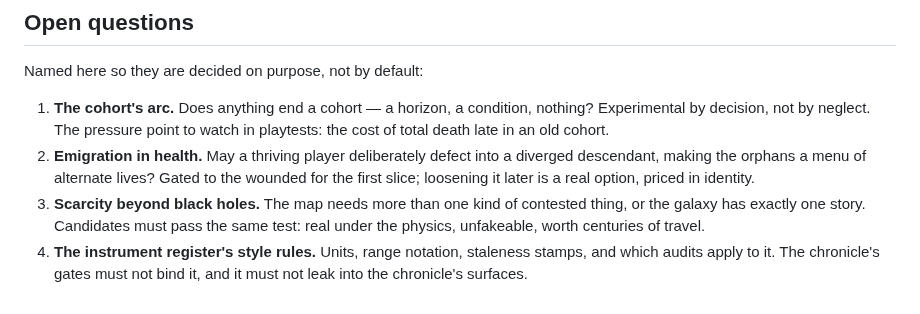
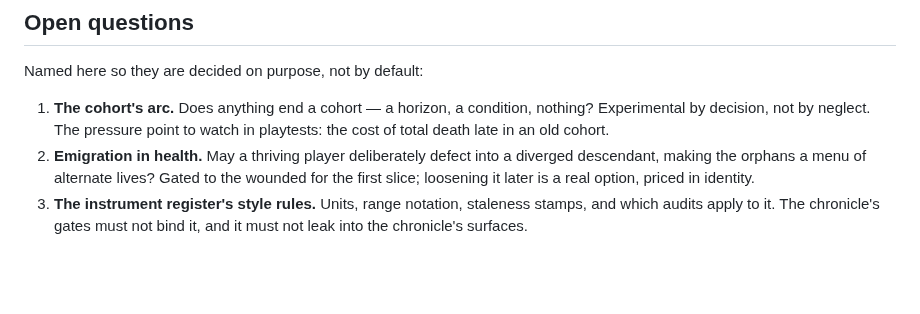
Before and after one commit to johnpolacek/holos-game, a Markdown page: docs/stakes-design.md, the part around one of its changes. GitHub-like rendering; blank space fills up the shorter version.

```diff
--- a/docs/stakes-design.md
+++ b/docs/stakes-design.md
@@ -519,10 +636,6 @@ Named here so they are decided on purpose, not by default:
    into a diverged descendant, making the orphans a menu of alternate
    lives? Gated to the wounded for the first slice; loosening it later
    is a real option, priced in identity.
-3. **Scarcity beyond black holes.** The map needs more than one kind of
-   contested thing, or the galaxy has exactly one story. Candidates must
-   pass the same test: real under the physics, unfakeable, worth
-   centuries of travel.
-4. **The instrument register's style rules.** Units, range notation,
+3. **The instrument register's style rules.** Units, range notation,
    staleness stamps, and which audits apply to it. The chronicle's gates
    must not bind it, and it must not leak into the chronicle's surfaces.
```
Also changed, not shown: other parts of docs/stakes-design.md (+117 -0 lines).
